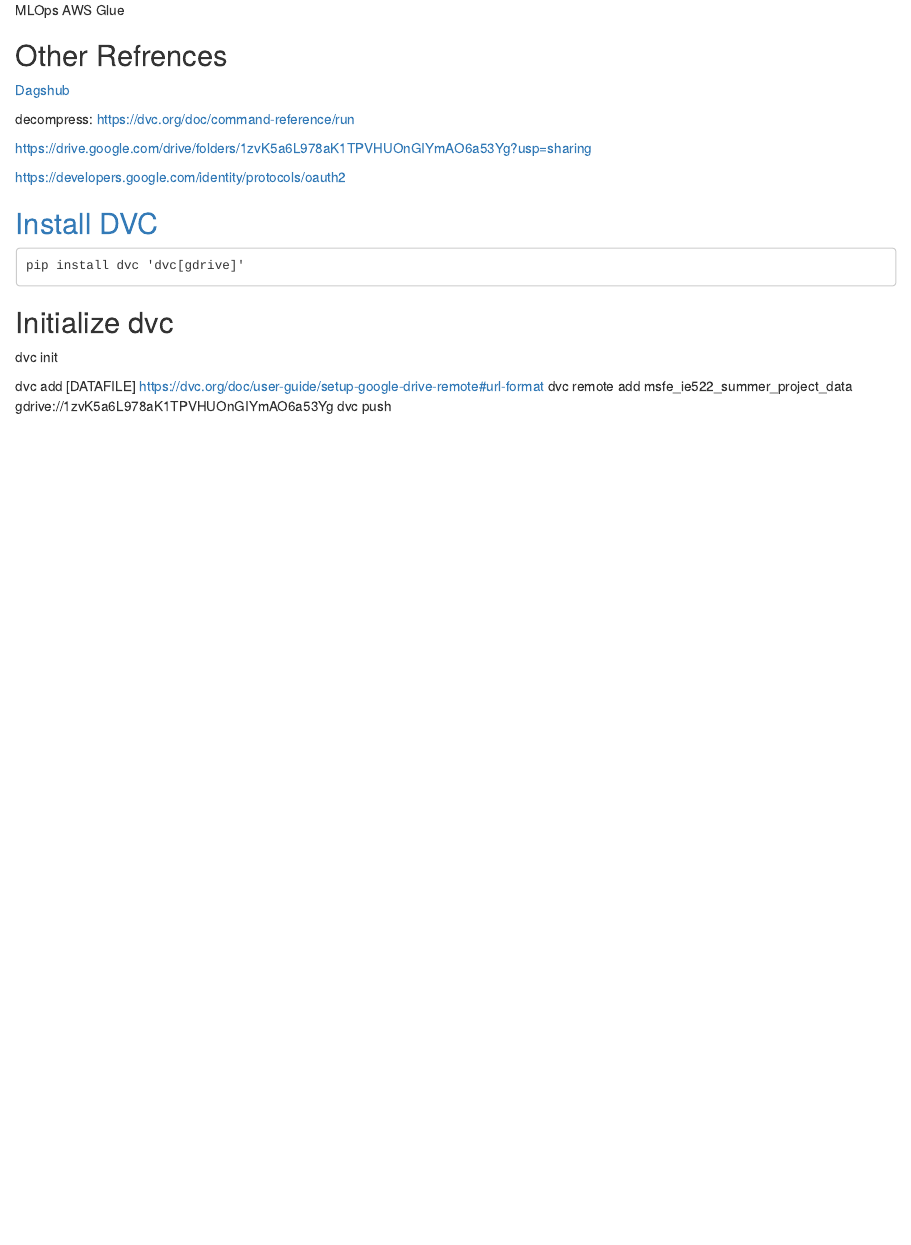
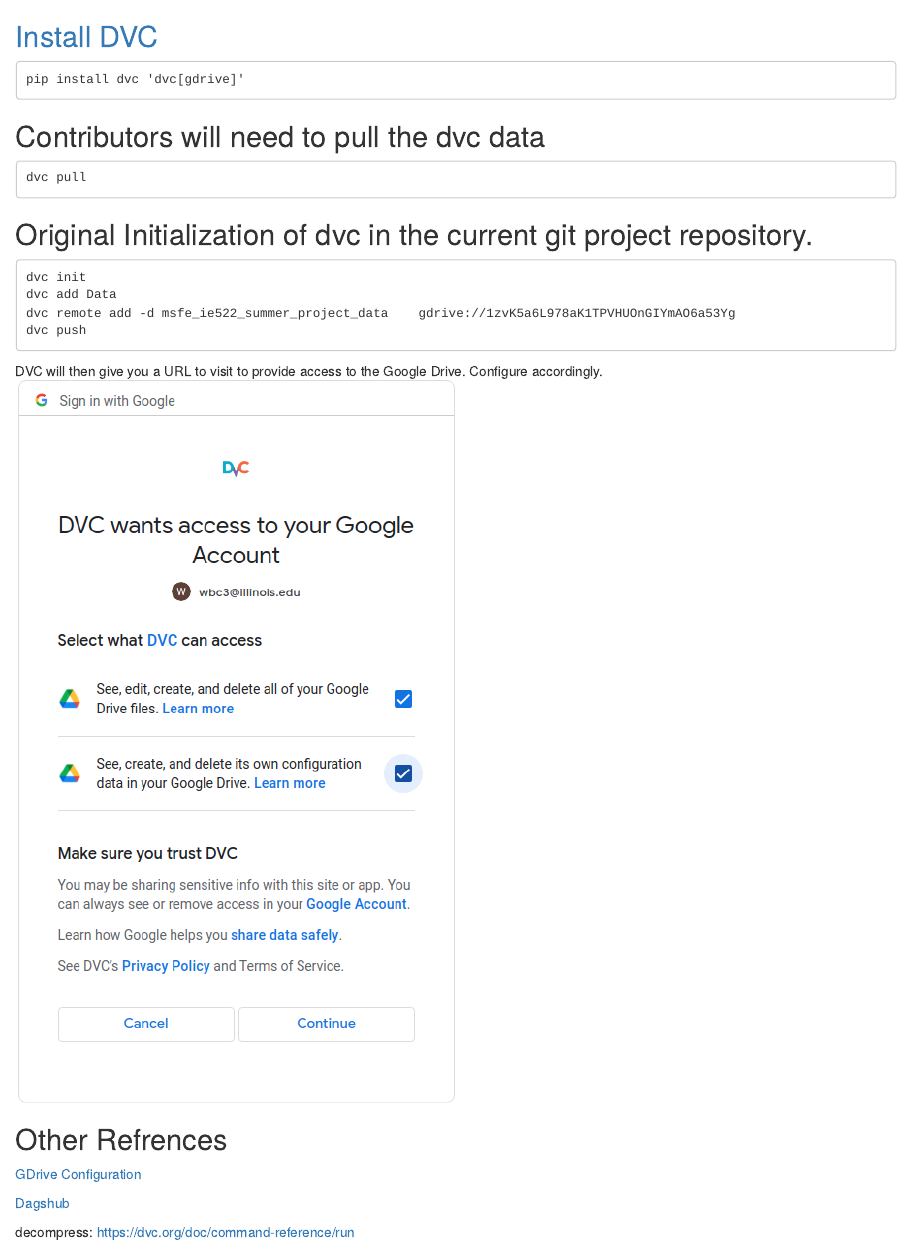
Before and after one commit to wcravens/message_latency_analytics, an R Markdown document (DVC_Notes.Rmd): the page in a window 1100 px wide, from its top. Rendered offline with R 4.5, knitr and Pandoc, with nearby package versions.

Commit message:
Add Google Drive data to DVC.

```diff
--- a/DVC_Notes.Rmd
+++ b/DVC_Notes.Rmd
@@ -1,26 +1,26 @@
-MLOps
-AWS Glue
+## [Install DVC](https://dvc.org/doc/install)
+
+    pip install dvc 'dvc[gdrive]'
+
+## Contributors will need to pull the dvc data
+
+    dvc pull
+
+## Original Initialization of dvc in the current git project repository.
+
+    dvc init
+    dvc add Data
+    dvc remote add -d msfe_ie522_summer_project_data	gdrive://1zvK5a6L978aK1TPVHUOnGIYmAO6a53Yg
+    dvc push
+
+DVC will then give you a URL to visit to provide access to the Google Drive.  Configure accordingly.
+![Google Drive Permissions](./Images/DVC_Google_Drive_Access.png)
 
 ## Other Refrences
+
+[GDrive Configuration](https://dvc.org/doc/user-guide/setup-google-drive-remote#url-format)
 
 [Dagshub](https://dagshub.com/?utm_source=google&utm_medium=cpc&utm_campaign=search-data-science-github&utm_id=13291698713&gclid=CjwKCAjwi9-HBhACEiwAPzUhHIIv_SSd30EWaP0rEXboIEYTBMrndXCd_OnaosaYOBMmx7idAD7J6RoCBn4QAvD_BwE)
 
 
 decompress: https://dvc.org/doc/command-reference/run
-
-https://drive.google.com/drive/folders/1zvK5a6L978aK1TPVHUOnGIYmAO6a53Yg?usp=sharing
-
-https://developers.google.com/identity/protocols/oauth2
-
-
-## [Install DVC](https://dvc.org/doc/install)
-
-    pip install dvc 'dvc[gdrive]'
-
-## Initialize dvc
-dvc init
-
-dvc add [DATAFILE]
-https://dvc.org/doc/user-guide/setup-google-drive-remote#url-format
-dvc remote add msfe_ie522_summer_project_data	gdrive://1zvK5a6L978aK1TPVHUOnGIYmAO6a53Yg
-dvc push
```
Also changed, not shown: Images/DVC_Google_Drive_Access.png (added), 3 other files.
